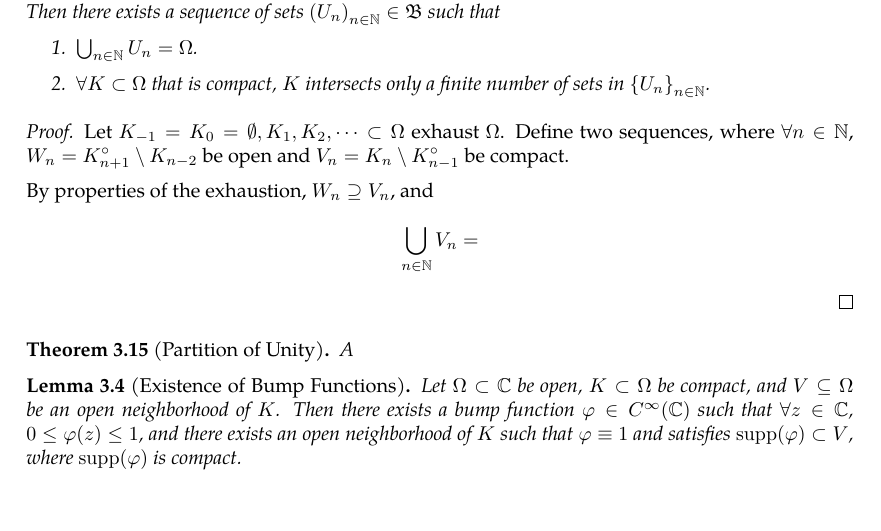
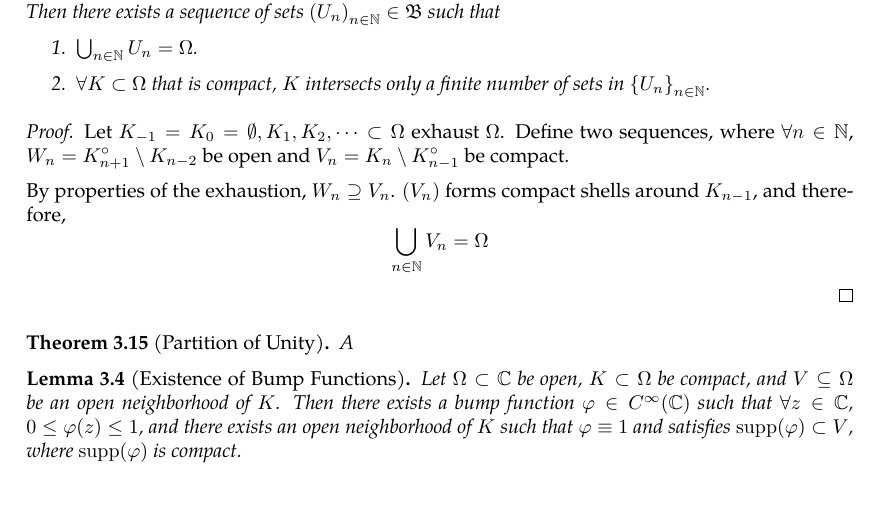
Before and after one commit to slipperking/complex-analysis-latex, a LaTeX document (main.tex): part of page 31 of 32, cut so that both start at the same text. Compiled offline with pdfLaTeX.

Commit message:
overleaf_to_git (Wed May 28 20:21:29 2025 -0700): update main.tex from r6091 to r6100

```diff
--- a/main.tex
+++ b/main.tex
@@ -827,7 +827,7 @@ In other words, \(\forall B_1,B_2\in\mathcal{B}\), \(\forall x\in B_1\cap B_2\),
 \begin{proof}
     Let \(K_{-1}=K_0=\emptyset,K_1,K_2,\cdots\subset\Omega\) exhaust \(\Omega\). Define two sequences, where \(\forall n\in\mathbb{N}\), \(W_n=K_{n+1}^\circ\setminus K_{n-2}\) be open and \(V_n=K_n\setminus K_{n-1}^\circ\) be compact.
 
-    By properties of the exhaustion, \(W_n\supseteq V_n\), and \[\bigcup_{n\in\mathbb{N}} V_n=\]
+    By properties of the exhaustion, \(W_n\supseteq V_n\). \(\paren{V_n}\) forms compact shells around \(K_{n-1}\), and therefore, \[\bigcup_{n\in\mathbb{N}} V_n=\Omega\]
 \end{proof}
 \begin{theorem}[Partition of Unity]\label{thm:partitionofunity}
     A
```
